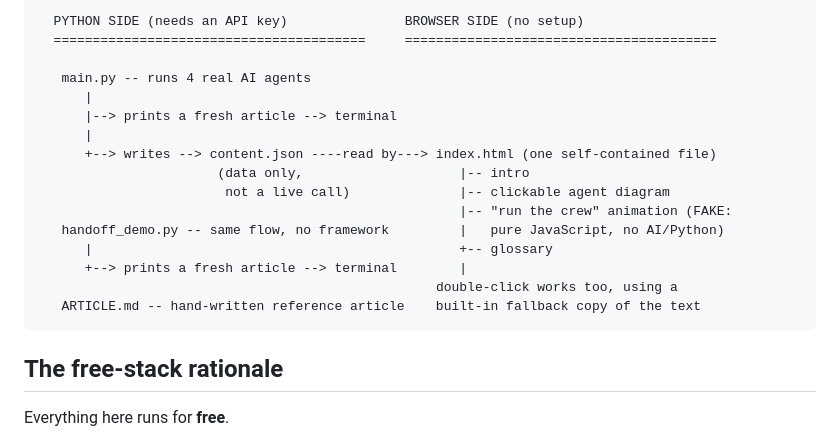
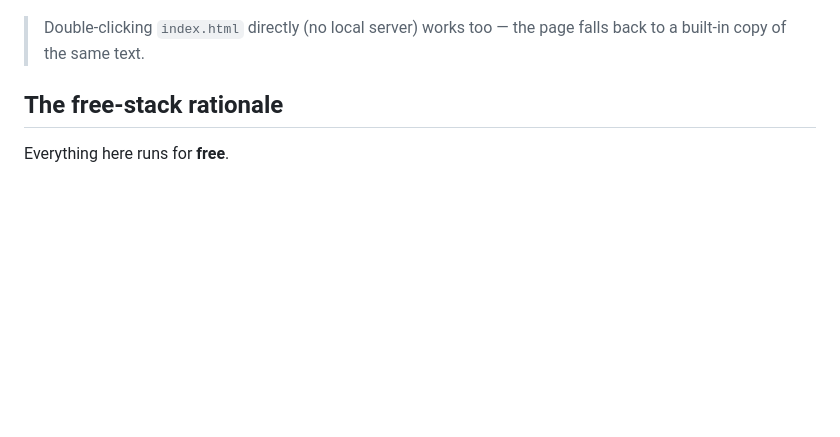
Before and after one commit to chamikacs/multi-agent-demo, a Markdown page: README.md, the part around one of its changes. GitHub-like rendering; blank space fills up the shorter version.

Commit message:
Enhance README and HOW-IT-WORKS documentation with mermaid diagrams for better visualization and clarity

````diff
--- a/README.md
+++ b/README.md
@@ -66,21 +83,7 @@ double-clicked it uses an identical built-in copy as a fallback.
 ```
-  PYTHON SIDE (needs an API key)               BROWSER SIDE (no setup)
-  ========================================     ========================================
 
-   main.py -- runs 4 real AI agents
-      |
-      |--> prints a fresh article --> terminal
-      |
-      +--> writes --> content.json ----read by---> index.html (one self-contained file)
-                       (data only,                    |-- intro
-                        not a live call)              |-- clickable agent diagram
-                                                      |-- "run the crew" animation (FAKE:
-   handoff_demo.py -- same flow, no framework         |   pure JavaScript, no AI/Python)
-      |                                               +-- glossary
-      +--> prints a fresh article --> terminal        |
-                                                   double-click works too, using a
-   ARTICLE.md -- hand-written reference article    built-in fallback copy of the text
-```
+> Double-clicking `index.html` directly (no local server) works too — the page
+> falls back to a built-in copy of the same text.
 
 ## The free-stack rationale
 
````
Also changed, not shown: other parts of README.md (+22 -5 lines), docs/HOW-IT-WORKS.md (+35 -48 lines).
